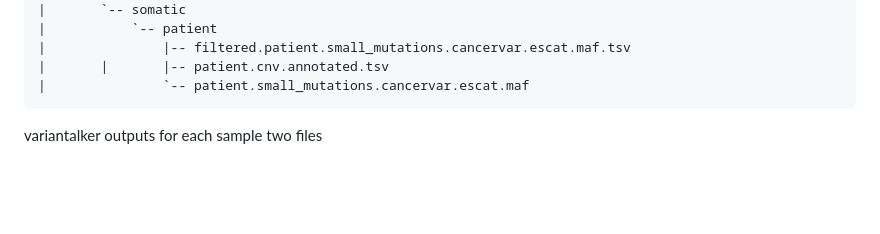
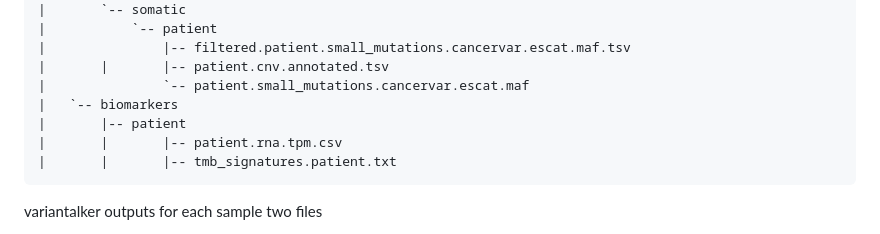
Before and after one commit to zhanyinx/variantalker, a Markdown page: README.md, the part around the change. GitHub-like rendering; blank space fills up the shorter version.

Commit message:
:books: Improve documentation

````diff
--- a/README.md
+++ b/README.md
@@ -120,6 +120,10 @@ params.output
 |               |-- filtered.patient.small_mutations.cancervar.escat.maf.tsv
 |       |       |-- patient.cnv.annotated.tsv
 |               `-- patient.small_mutations.cancervar.escat.maf
+|   `-- biomarkers
+|       |-- patient
+|       |       |-- patient.rna.tpm.csv
+|       |       |-- tmb_signatures.patient.txt
 ```
 
 variantalker outputs for each sample two files
````
